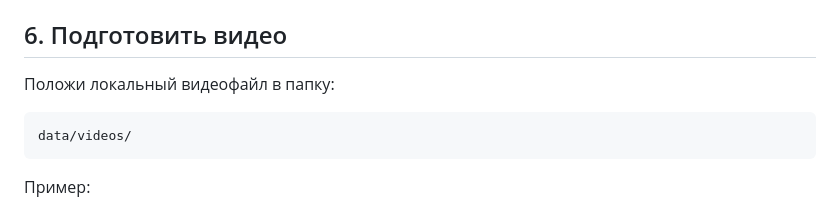
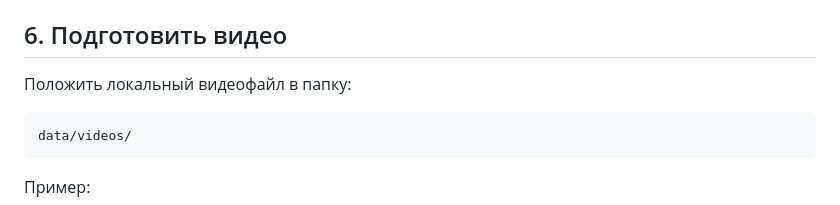
Before and after one commit to LebAlexVla/video-rag, a Markdown page: docs/quick-start.md, the part around the change. GitHub-like rendering.

Commit message:
Correct grammatical error in quick-start.md

````diff
--- a/docs/quick-start.md
+++ b/docs/quick-start.md
@@ -124,7 +124,7 @@ Chunking
 
 ## 6. Подготовить видео
 
-Положи локальный видеофайл в папку:
+Положить локальный видеофайл в папку:
 
 ```text
 data/videos/
````
